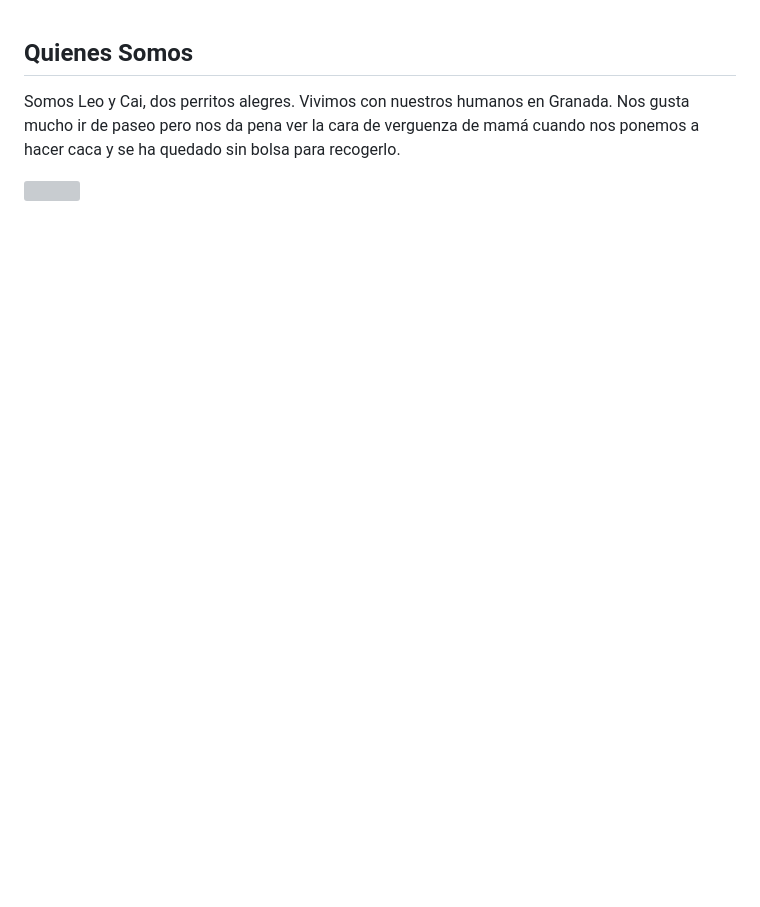
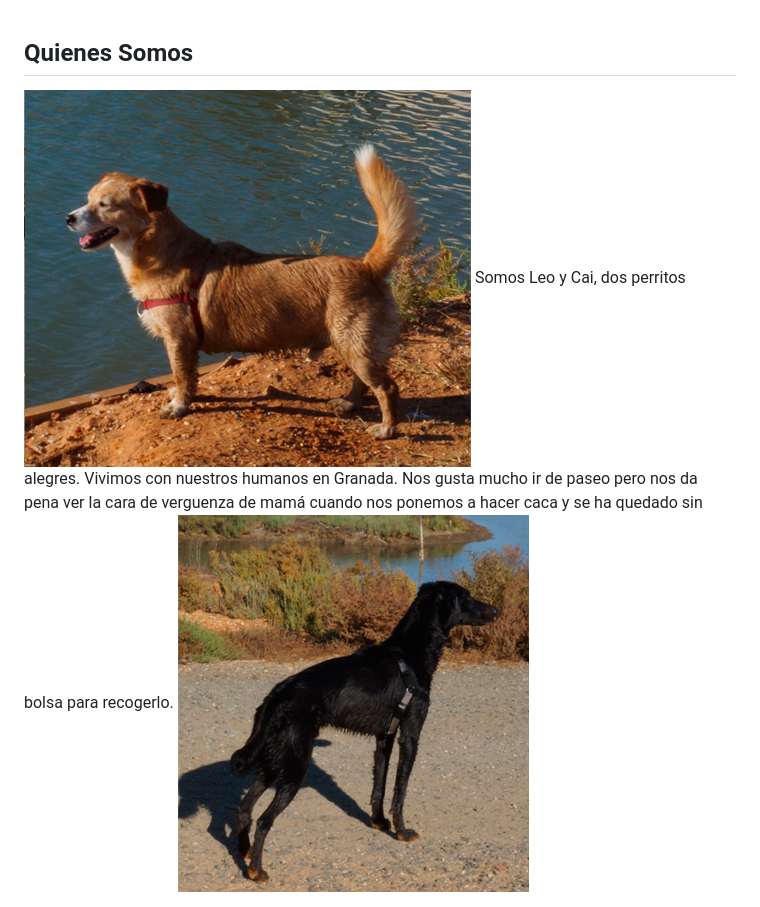
Before and after one commit to htgerman/quitalacaquita, a Markdown page: about.md, the part around the change printed below. GitHub-like rendering; pictures changed too: images/Cai.jpg (added), images/Leo.jpg (added); blank space fills up the shorter version; grey boxes are pictures that could not be loaded.

```diff
--- a/about.md
+++ b/about.md
@@ -1,4 +1,5 @@
 ## Quienes Somos
 
-Somos Leo y Cai, dos perritos alegres. Vivimos con nuestros humanos en Granada. Nos gusta mucho ir de paseo pero nos da pena ver la cara de verguenza de mamá cuando nos ponemos a hacer caca y se ha quedado sin bolsa para recogerlo.
+<img class="img-polaroid" src="/images/Leo.jpg" alt="Quita la caquita - Leo" /> Somos Leo y Cai, dos perritos alegres. Vivimos con nuestros humanos en Granada. Nos gusta mucho ir de paseo pero nos da pena ver la cara de verguenza de mamá cuando nos ponemos a hacer caca y se ha quedado sin bolsa para recogerlo.
+<img class="img-polaroid" src="/images/Cai.jpg" alt="Quita la caquita - Cai" />
 
```
Also changed, not shown: other parts of about.md (+1 -1 lines), blog.md (+1 -1 lines), contact.md (+1 -1 lines), porque.md (added, +24 -0 lines), images/bolsas.JPG (added), images/dalmatians.jpg, 1 other file.
